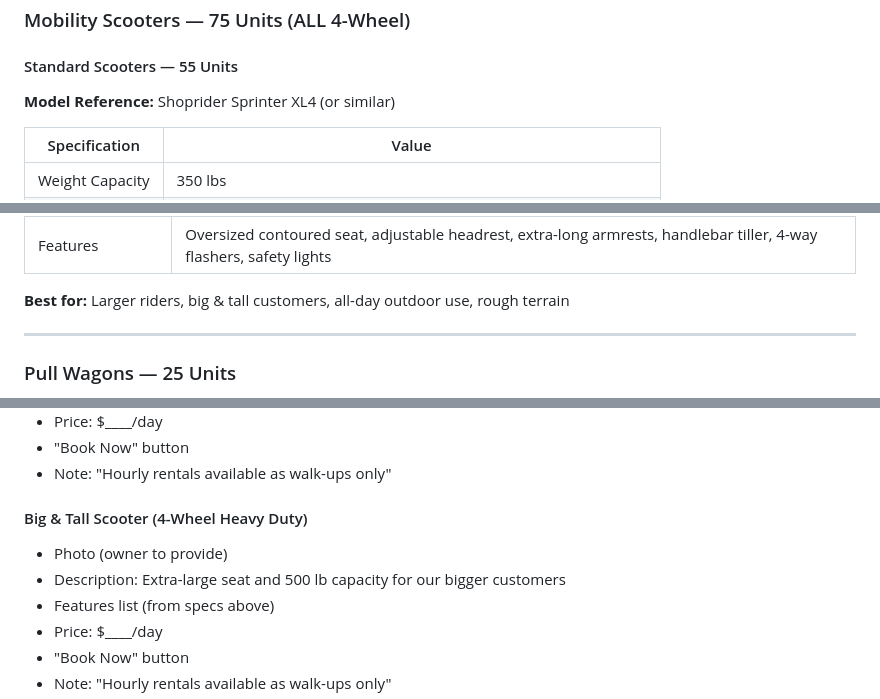
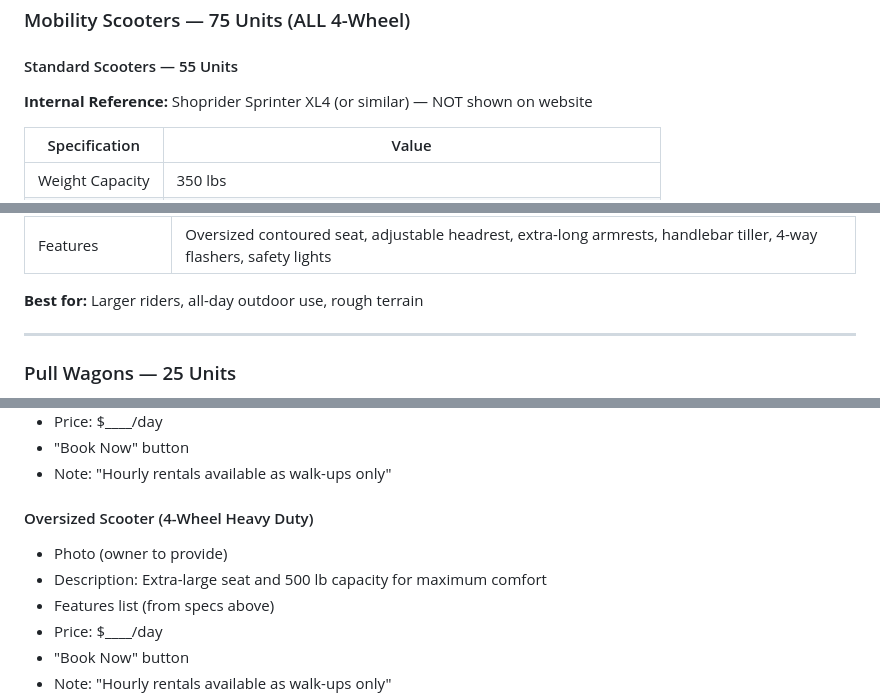
Before and after one commit to JcPath1/JJ-Scooter-Rental, a Markdown page: JJ_SCOOTER_PROJECT_OUTLINE.md, 3 parts joined by grey strips. Rendered like a GitHub page.

```diff
--- a/JJ_SCOOTER_PROJECT_OUTLINE.md
+++ b/JJ_SCOOTER_PROJECT_OUTLINE.md
@@ -35,7 +35,7 @@ Cash, Credit Cards, Debit Cards
 ### Mobility Scooters — 75 Units (ALL 4-Wheel)
 
 #### Standard Scooters — 55 Units
-**Model Reference:** Shoprider Sprinter XL4 (or similar)
+**Internal Reference:** Shoprider Sprinter XL4 (or similar) — NOT shown on website
 
 | Specification | Value |
 |---------------|-------|
@@ -70,7 +70,7 @@ Cash, Credit Cards, Debit Cards
 | Tire Type | Pneumatic |
 | Features | Oversized contoured seat, adjustable headrest, extra-long armrests, handlebar tiller, 4-way flashers, safety lights |
 
-**Best for:** Larger riders, big & tall customers, all-day outdoor use, rough terrain
+**Best for:** Larger riders, all-day outdoor use, rough terrain
 
 ---
 
@@ -195,9 +195,9 @@ Cash, Credit Cards, Debit Cards
 - "Book Now" button
 - Note: "Hourly rentals available as walk-ups only"
 
-#### Big & Tall Scooter (4-Wheel Heavy Duty)
+#### Oversized Scooter (4-Wheel Heavy Duty)
 - Photo (owner to provide)
-- Description: Extra-large seat and 500 lb capacity for our bigger customers
+- Description: Extra-large seat and 500 lb capacity for maximum comfort
 - Features list (from specs above)
 - Price: $____/day
 - "Book Now" button
```
Also changed, not shown: other parts of JJ_SCOOTER_PROJECT_OUTLINE.md (+12 -16 lines).
